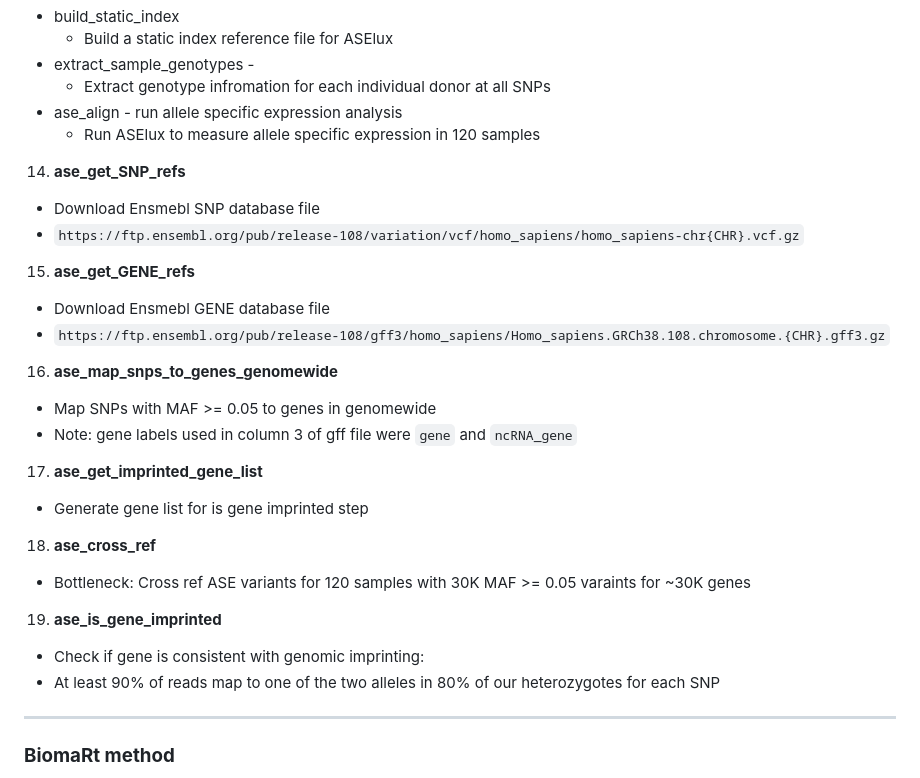
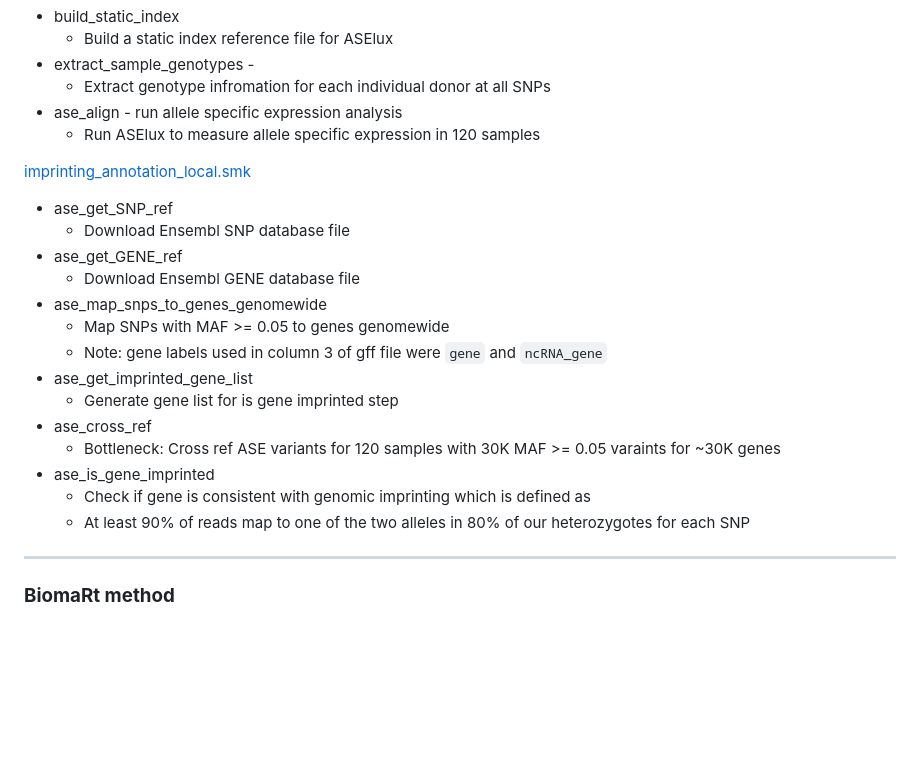
Before and after one commit to Dazcam/fetal_brain_imprinting_290422, a Markdown page: README.md, the part around the change. Rendered like a GitHub page; blank space fills up the shorter version.

```diff
--- a/README.md
+++ b/README.md
@@ -41,25 +41,25 @@
 + ase_align - run allele specific expression analysis
     + Run ASElux to measure allele specific expression in 120 samples
 
+[imprinting_annotation_local.smk](workflow/rules/imprinting_annotation_local.smk)
+
++ ase_get_SNP_ref
+    + Download Ensembl SNP database file
++ ase_get_GENE_ref
+    + Download Ensembl GENE database file
++ ase_map_snps_to_genes_genomewide
+    + Map SNPs with MAF >= 0.05 to genes genomewide
+    + Note: gene labels used in column 3 of gff file were `gene` and `ncRNA_gene`
++ ase_get_imprinted_gene_list
+    + Generate gene list for is gene imprinted step
++ ase_cross_ref
+    + Bottleneck: Cross ref ASE variants for 120 samples with 30K MAF >= 0.05 varaints for ~30K genes
++ ase_is_gene_imprinted
+    + Check if gene is consistent with genomic imprinting which is defined as
+    + At least 90% of reads map to one of the two alleles in 80% of our heterozygotes for each SNP
 
 
 
-14. **ase_get_SNP_refs**
-- Download Ensmebl SNP database file
-- `https://ftp.ensembl.org/pub/release-108/variation/vcf/homo_sapiens/homo_sapiens-chr{CHR}.vcf.gz`
-15. **ase_get_GENE_refs**
-- Download Ensmebl GENE database file
-- `https://ftp.ensembl.org/pub/release-108/gff3/homo_sapiens/Homo_sapiens.GRCh38.108.chromosome.{CHR}.gff3.gz`
-16. **ase_map_snps_to_genes_genomewide**
-- Map SNPs with MAF >= 0.05 to genes in genomewide
-- Note: gene labels used in column 3 of gff file were `gene` and `ncRNA_gene`
-17. **ase_get_imprinted_gene_list**
-- Generate gene list for is gene imprinted step
-18. **ase_cross_ref**
-- Bottleneck: Cross ref ASE variants for 120 samples with 30K MAF >= 0.05 varaints for ~30K genes
-19. **ase_is_gene_imprinted**
-- Check if gene is consistent with genomic imprinting:
-- At least 90% of reads map to one of the two alleles in 80% of our heterozygotes for each SNP
 
 ***
 
```
